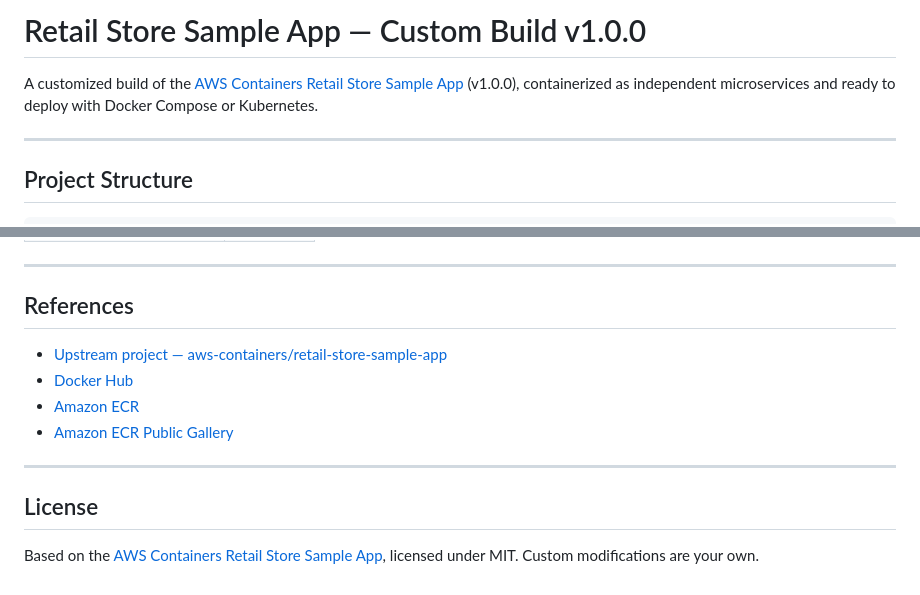
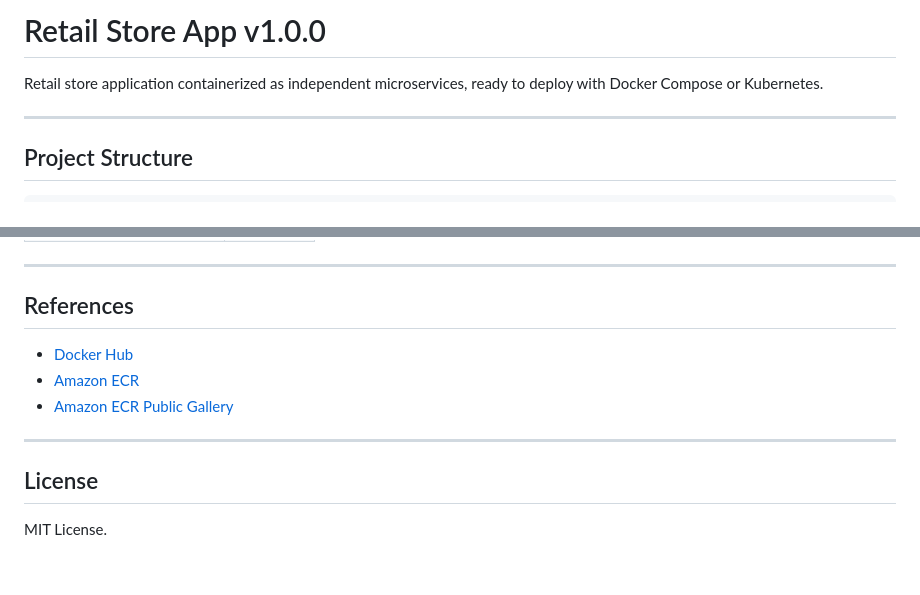
Before and after one commit to germanheinz/retail-app, a Markdown page: README.md, 2 parts joined by grey strips. GitHub-like rendering.

Commit message:
docs: remove upstream repo reference from README

```diff
--- a/README.md
+++ b/README.md
@@ -1,6 +1,6 @@
-# Retail Store Sample App — Custom Build v1.0.0
+# Retail Store App v1.0.0
 
-A customized build of the [AWS Containers Retail Store Sample App](https://github.com/aws-containers/retail-store-sample-app) (v1.0.0), containerized as independent microservices and ready to deploy with Docker Compose or Kubernetes.
+Retail store application containerized as independent microservices, ready to deploy with Docker Compose or Kubernetes.
 
 ---
 
@@ -275,7 +275,6 @@ npm install && npm run build
 
 ## References
 
-- [Upstream project — aws-containers/retail-store-sample-app](https://github.com/aws-containers/retail-store-sample-app)
 - [Docker Hub](https://hub.docker.com)
 - [Amazon ECR](https://aws.amazon.com/ecr/)
 - [Amazon ECR Public Gallery](https://gallery.ecr.aws/aws-containers)
@@ -284,5 +283,4 @@ npm install && npm run build
 
 ## License
 
-Based on the [AWS Containers Retail Store Sample App](https://github.com/aws-containers/retail-store-sample-app), licensed under MIT.
-Custom modifications are your own.
+MIT License.
```
